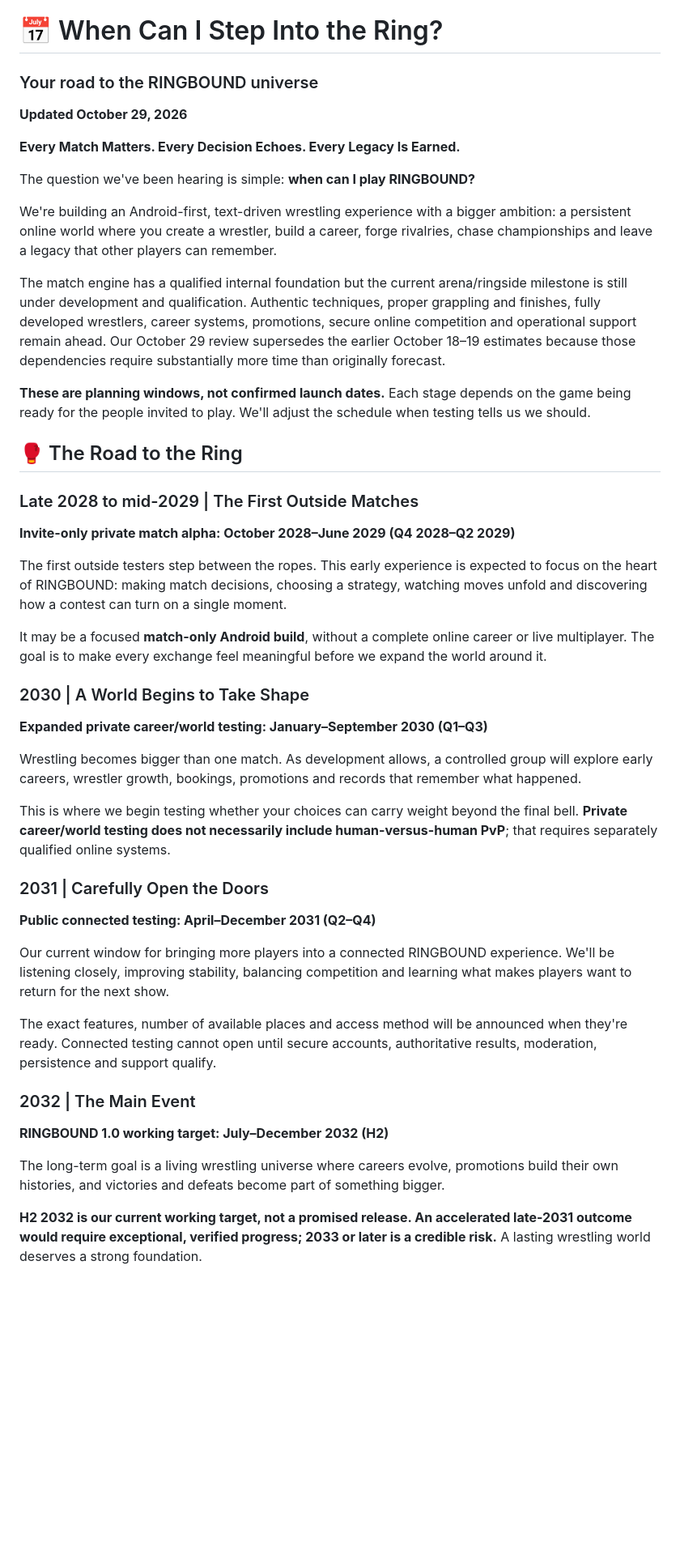
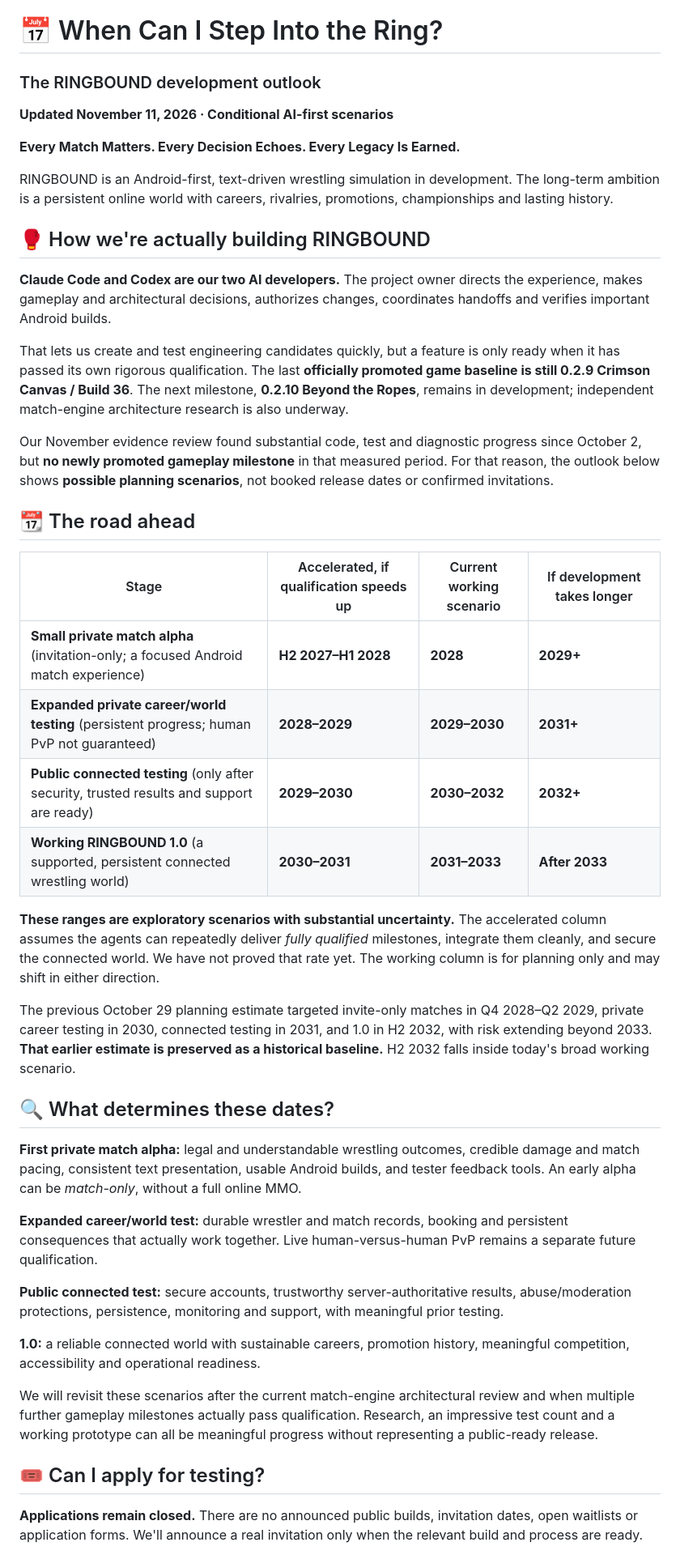
Before and after one commit to tyrellp416-lang/RINGBOUND-Community, a Markdown page: TIMELINE.md, the part around one of its changes. Shown at 81% size. GitHub-like rendering; blank space fills up the shorter version.

Commit message:
docs(public): publish AI-first conditional planning outlook in TIMELINE.md [skip ci]

```diff
--- a/TIMELINE.md
+++ b/TIMELINE.md
@@ -1,45 +1,46 @@
 # 📅 When Can I Step Into the Ring?
 
-### Your road to the RINGBOUND universe
-**Updated October 29, 2026**
+### The RINGBOUND development outlook
+**Updated November 11, 2026 · Conditional AI-first scenarios**
 
 **Every Match Matters. Every Decision Echoes. Every Legacy Is Earned.**
 
-The question we've been hearing is simple: **when can I play RINGBOUND?**
+RINGBOUND is an Android-first, text-driven wrestling simulation in development. The long-term ambition is a persistent online world with careers, rivalries, promotions, championships and lasting history.
 
-We're building an Android-first, text-driven wrestling experience with a bigger ambition: a persistent online world where you create a wrestler, build a career, forge rivalries, chase championships and leave a legacy that other players can remember.
+## 🥊 How we're actually building RINGBOUND
 
-The match engine has a qualified internal foundation but the current arena/ringside milestone is still under development and qualification. Authentic techniques, proper grappling and finishes, fully developed wrestlers, career systems, promotions, secure online competition and operational support remain ahead. Our October 29 review supersedes the earlier October 18–19 estimates because those dependencies require substantially more time than originally forecast.
+**Claude Code and Codex are our two AI developers.** The project owner directs the experience, makes gameplay and architectural decisions, authorizes changes, coordinates handoffs and verifies important Android builds.
 
-**These are planning windows, not confirmed launch dates.** Each stage depends on the game being ready for the people invited to play. We'll adjust the schedule when testing tells us we should.
+That lets us create and test engineering candidates quickly, but a feature is only ready when it has passed its own rigorous qualification. The last **officially promoted game baseline is still 0.2.9 Crimson Canvas / Build 36**. The next milestone, **0.2.10 Beyond the Ropes**, remains in development; independent match-engine architecture research is also underway.
 
-## 🥊 The Road to the Ring
+Our November evidence review found substantial code, test and diagnostic progress since October 2, but **no newly promoted gameplay milestone** in that measured period. For that reason, the outlook below shows **possible planning scenarios**, not booked release dates or confirmed invitations.
 
-### Late 2028 to mid-2029 | The First Outside Matches
-**Invite-only private match alpha: October 2028–June 2029 (Q4 2028–Q2 2029)**
+## 📆 The road ahead
 
-The first outside testers step between the ropes. This early experience is expected to focus on the heart of RINGBOUND: making match decisions, choosing a strategy, watching moves unfold and discovering how a contest can turn on a single moment.
+| Stage | Accelerated, if qualification speeds up | Current working scenario | If development takes longer |
+| --- | --- | --- | --- |
+| **Small private match alpha** (invitation-only; a focused Android match experience) | **H2 2027–H1 2028** | **2028** | **2029+** |
+| **Expanded private career/world testing** (persistent progress; human PvP not guaranteed) | **2028–2029** | **2029–2030** | **2031+** |
+| **Public connected testing** (only after security, trusted results and support are ready) | **2029–2030** | **2030–2032** | **2032+** |
+| **Working RINGBOUND 1.0** (a supported, persistent connected wrestling world) | **2030–2031** | **2031–2033** | **After 2033** |
 
-It may be a focused **match-only Android build**, without a complete online career or live multiplayer. The goal is to make every exchange feel meaningful before we expand the world around it.
+**These ranges are exploratory scenarios with substantial uncertainty.** The accelerated column assumes the agents can repeatedly deliver *fully qualified* milestones, integrate them cleanly, and secure the connected world. We have not proved that rate yet. The working column is for planning only and may shift in either direction.
 
-### 2030 | A World Begins to Take Shape
-**Expanded private career/world testing: January–September 2030 (Q1–Q3)**
+The previous October 29 planning estimate targeted invite-only matches in Q4 2028–Q2 2029, private career testing in 2030, connected testing in 2031, and 1.0 in H2 2032, with risk extending beyond 2033. **That earlier estimate is preserved as a historical baseline.** H2 2032 falls inside today's broad working scenario.
 
-Wrestling becomes bigger than one match. As development allows, a controlled group will explore early careers, wrestler growth, bookings, promotions and records that remember what happened.
+## 🔍 What determines these dates?
 
-This is where we begin testing whether your choices can carry weight beyond the final bell. **Private career/world testing does not necessarily include human-versus-human PvP**; that requires separately qualified online systems.
+**First private match alpha:** legal and understandable wrestling outcomes, credible damage and match pacing, consistent text presentation, usable Android builds, and tester feedback tools. An early alpha can be *match-only*, without a full online MMO.
 
-### 2031 | Carefully Open the Doors
-**Public connected testing: April–December 2031 (Q2–Q4)**
+**Expanded career/world test:** durable wrestler and match records, booking and persistent consequences that actually work together. Live human-versus-human PvP remains a separate future qualification.
 
-Our current window for bringing more players into a connected RINGBOUND experience. We'll be listening closely, improving stability, balancing competition and learning what makes players want to return for the next show.
+**Public connected test:** secure accounts, trustworthy server-authoritative results, abuse/moderation protections, persistence, monitoring and support, with meaningful prior testing.
 
-The exact features, number of available places and access method will be announced when they're ready. Connected testing cannot open until secure accounts, authoritative results, moderation, persistence and support qualify.
+**1.0:** a reliable connected world with sustainable careers, promotion history, meaningful competition, accessibility and operational readiness.
 
-### 2032 | The Main Event
-**RINGBOUND 1.0 working target: July–December 2032 (H2)**
+We will revisit these scenarios after the current match-engine architectural review and when multiple further gameplay milestones actually pass qualification. Research, an impressive test count and a working prototype can all be meaningful progress without representing a public-ready release.
 
-The long-term goal is a living wrestling universe where careers evolve, promotions build their own histories, and victories and defeats become part of something bigger.
+## 🎟️ Can I apply for testing?
 
-**H2 2032 is our current working target, not a promised release. An accelerated late-2031 outcome would require exceptional, verified progress; 2033 or later is a credible risk.** A lasting wrestling world deserves a strong foundation.
+**Applications remain closed.** There are no announced public builds, invitation dates, open waitlists or application forms. We'll announce a real invitation only when the relevant build and process are ready.
 
```
Also changed, not shown: other parts of TIMELINE.md (+2 -29 lines).
